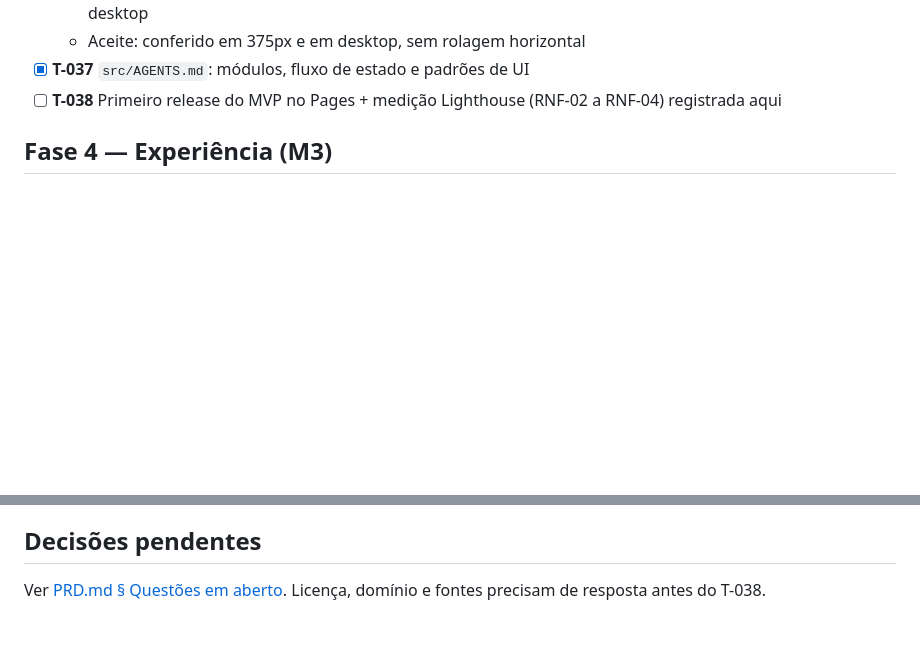
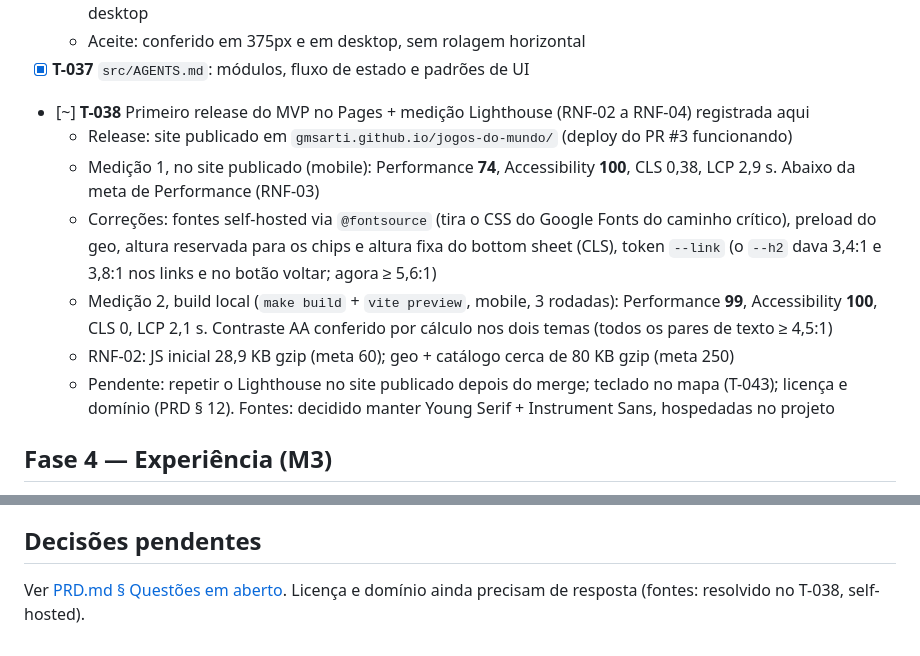
Before and after one commit to gmsarti/jogos-do-mundo, a Markdown page: TASKS.md, 2 parts joined by grey strips. Drawn GitHub-style; blank space fills up the shorter version.

Commit message:
docs: record T-038 Lighthouse results
Co-Authored-By: Claude Sonnet 5.5 <noreply@anthropic.com>

```diff
--- a/TASKS.md
+++ b/TASKS.md
@@ -73,7 +73,13 @@ Backlog e andamento do projeto. Requisitos e prioridades vêm do [PRD.md](PRD.md
   - Desvio: sheet fixo de 45dvh com rolagem interna, sem arrastar/expandir; conferido em iframe de 375px e desktop
   - Aceite: conferido em 375px e em desktop, sem rolagem horizontal
 - [x] **T-037** `src/AGENTS.md`: módulos, fluxo de estado e padrões de UI
-- [ ] **T-038** Primeiro release do MVP no Pages + medição Lighthouse (RNF-02 a RNF-04) registrada aqui
+- [~] **T-038** Primeiro release do MVP no Pages + medição Lighthouse (RNF-02 a RNF-04) registrada aqui
+  - Release: site publicado em `gmsarti.github.io/jogos-do-mundo/` (deploy do PR #3 funcionando)
+  - Medição 1, no site publicado (mobile): Performance **74**, Accessibility **100**, CLS 0,38, LCP 2,9 s. Abaixo da meta de Performance (RNF-03)
+  - Correções: fontes self-hosted via `@fontsource` (tira o CSS do Google Fonts do caminho crítico), preload do geo, altura reservada para os chips e altura fixa do bottom sheet (CLS), token `--link` (o `--h2` dava 3,4:1 e 3,8:1 nos links e no botão voltar; agora ≥ 5,6:1)
+  - Medição 2, build local (`make build` + `vite preview`, mobile, 3 rodadas): Performance **99**, Accessibility **100**, CLS 0, LCP 2,1 s. Contraste AA conferido por cálculo nos dois temas (todos os pares de texto ≥ 4,5:1)
+  - RNF-02: JS inicial 28,9 KB gzip (meta 60); geo + catálogo cerca de 80 KB gzip (meta 250)
+  - Pendente: repetir o Lighthouse no site publicado depois do merge; teclado no mapa (T-043); licença e domínio (PRD § 12). Fontes: decidido manter Young Serif + Instrument Sans, hospedadas no projeto
 
 ## Fase 4 — Experiência (M3)
 
@@ -95,4 +101,4 @@ Backlog e andamento do projeto. Requisitos e prioridades vêm do [PRD.md](PRD.md
 
 ## Decisões pendentes
 
-Ver [PRD.md § Questões em aberto](PRD.md#12-questões-em-aberto). Licença, domínio e fontes precisam de resposta antes do T-038.
+Ver [PRD.md § Questões em aberto](PRD.md#12-questões-em-aberto). Licença e domínio ainda precisam de resposta (fontes: resolvido no T-038, self-hosted).
```
